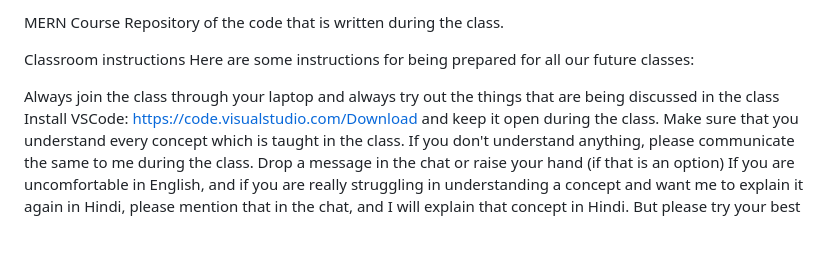
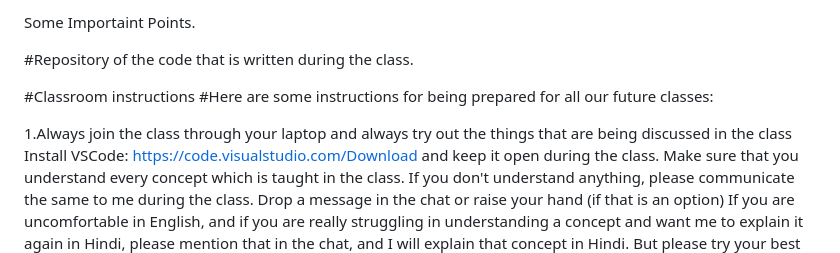
Before and after one commit to Santosh930/Basic-HTML, a Markdown page: README.md, the part around the change. GitHub-like rendering; blank space fills up the shorter version.

```diff
--- a/README.md
+++ b/README.md
@@ -1,10 +1,11 @@
-MERN Course
-Repository of the code that is written during the class.
+Some Importaint Points.
 
-Classroom instructions
-Here are some instructions for being prepared for all our future classes:
+#Repository of the code that is written during the class.
 
-Always join the class through your laptop and always try out the things that are being discussed in the class
+#Classroom instructions
+#Here are some instructions for being prepared for all our future classes:
+
+1.Always join the class through your laptop and always try out the things that are being discussed in the class
 Install VSCode: https://code.visualstudio.com/Download and keep it open during the class.
 Make sure that you understand every concept which is taught in the class. If you don't understand anything, please communicate the same to me during the class. Drop a message in the chat or raise your hand (if that is an option)
 If you are uncomfortable in English, and if you are really struggling in understanding a concept and want me to explain it again in Hindi, please mention that in the chat, and I will explain that concept in Hindi.
```
